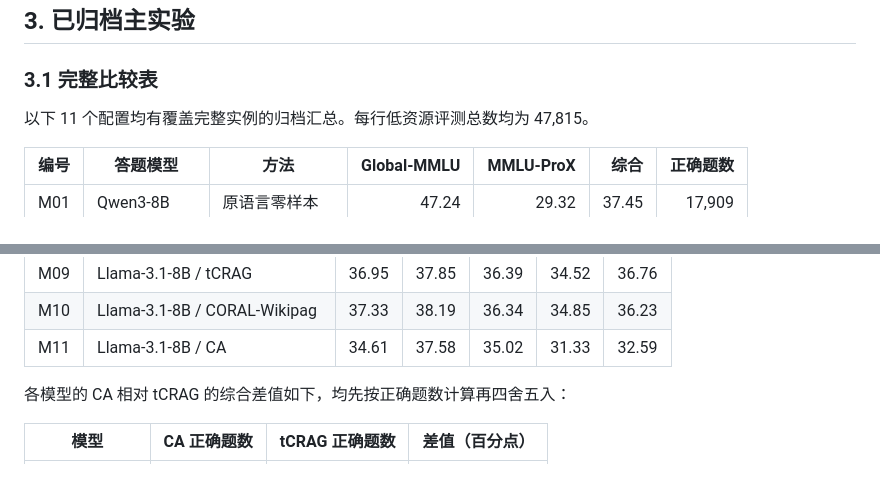
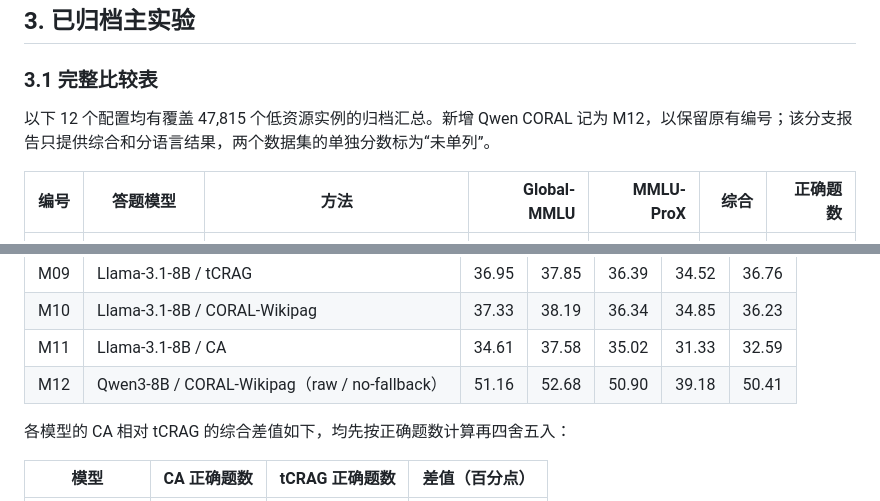
Before and after one commit to Traveler03/CA, a Markdown page: paper/experiment_inventory_zh.md, 2 parts joined by grey strips. Drawn GitHub-style; blank space fills up the shorter version.

```diff
--- a/paper/experiment_inventory_zh.md
+++ b/paper/experiment_inventory_zh.md
@@ -64,7 +65,7 @@
 
 ### 3.1 完整比较表
 
-以下 11 个配置均有覆盖完整实例的归档汇总。每行低资源评测总数均为 47,815。
+以下 12 个配置均有覆盖 47,815 个低资源实例的归档汇总。新增 Qwen CORAL 记为 M12，以保留原有编号；该分支报告只提供综合和分语言结果，两个数据集的单独分数标为“未单列”。
 
 | 编号 | 答题模型 | 方法 | Global-MMLU | MMLU-ProX | 综合 | 正确题数 |
 | --- | --- | --- | ---: | ---: | ---: | ---: |
@@ -101,6 +105,7 @@
 | M09 | Llama-3.1-8B / tCRAG | 36.95 | 37.85 | 36.39 | 34.52 | 36.76 |
 | M10 | Llama-3.1-8B / CORAL-Wikipag | 37.33 | 38.19 | 36.34 | 34.85 | 36.23 |
 | M11 | Llama-3.1-8B / CA | 34.61 | 37.58 | 35.02 | 31.33 | 32.59 |
+| M12 | Qwen3-8B / CORAL-Wikipag（raw / no-fallback） | 51.16 | 52.68 | 50.90 | 39.18 | 50.41 |
 
 各模型的 CA 相对 tCRAG 的综合差值如下，均先按正确题数计算再四舍五入：
 
```
Also changed, not shown: other parts of paper/experiment_inventory_zh.md (+28 -10 lines).
